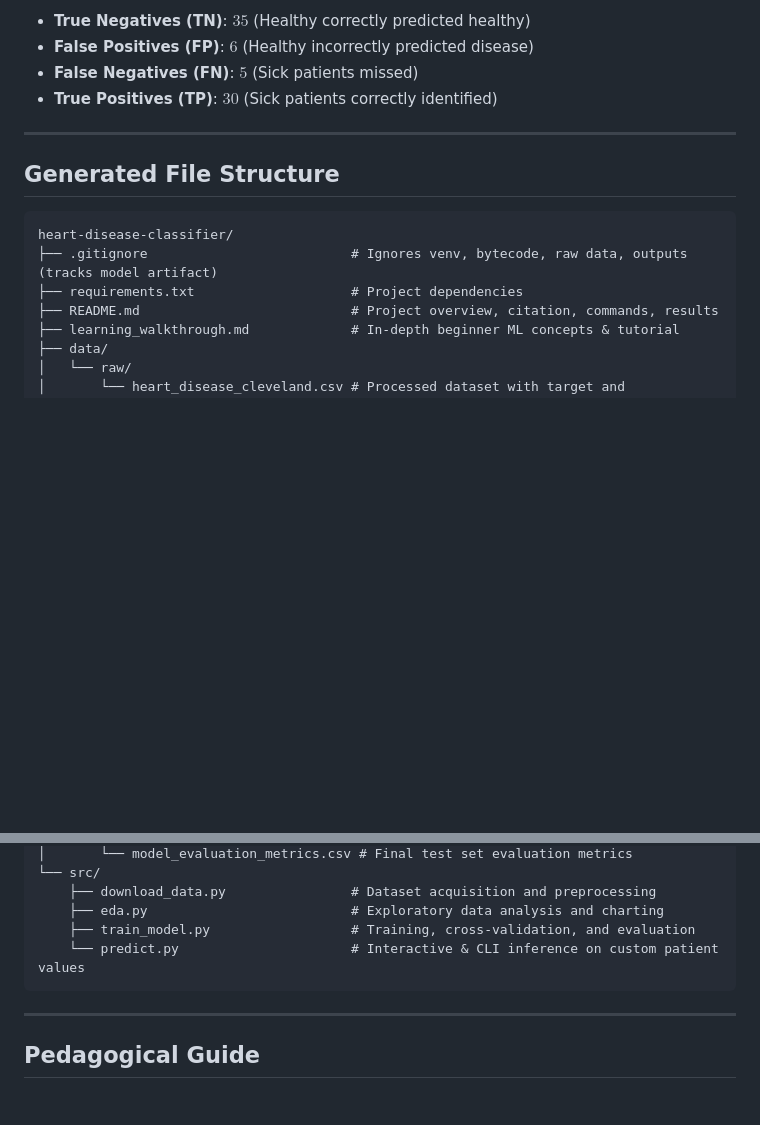
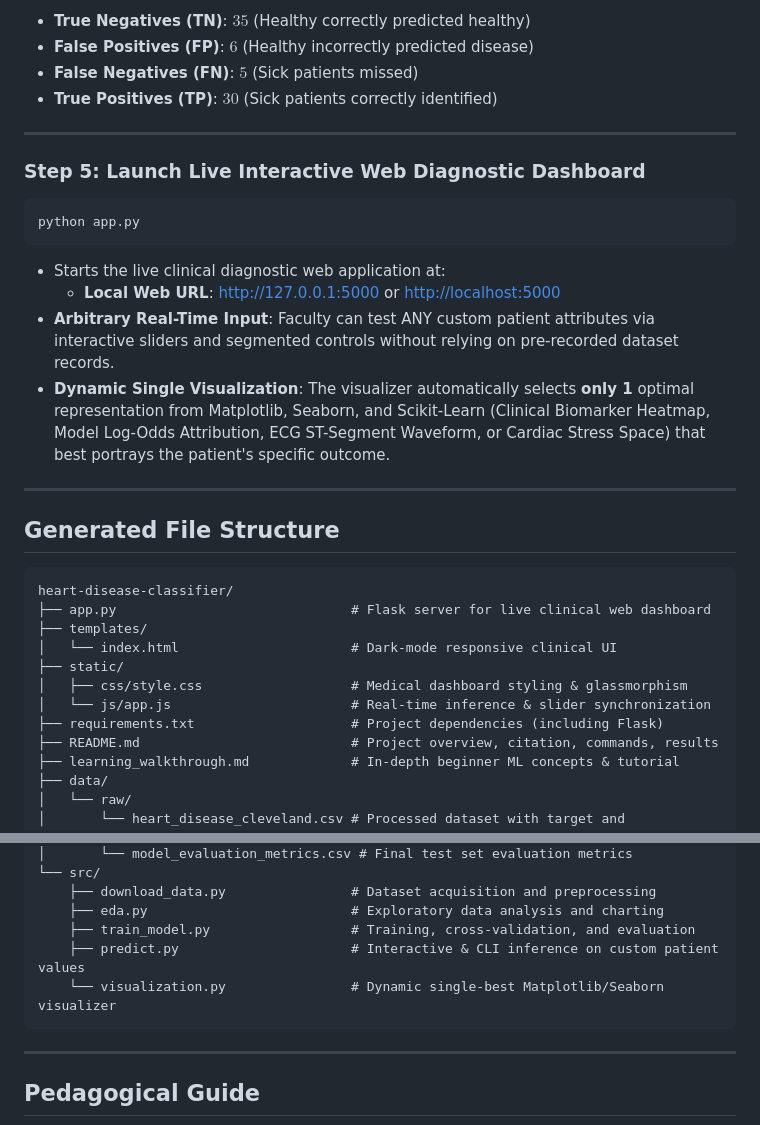
Before and after one commit to bindagearyan-bit/faiminiproj, a Markdown page: README.md, 2 parts joined by grey strips. GitHub-like rendering; blank space fills up the shorter version.

Commit message:
docs: document live web app execution guide and updated project architecture

````diff
--- a/README.md
+++ b/README.md
@@ -139,12 +139,28 @@ The winning **Logistic Regression Pipeline** achieved the following on the untou
 
 ---
 
+### Step 5: Launch Live Interactive Web Diagnostic Dashboard
+```bash
+python app.py
+```
+- Starts the live clinical diagnostic web application at:
+  - **Local Web URL**: [http://127.0.0.1:5000](http://127.0.0.1:5000) or [http://localhost:5000](http://localhost:5000)
+- **Arbitrary Real-Time Input**: Faculty can test ANY custom patient attributes via interactive sliders and segmented controls without relying on pre-recorded dataset records.
+- **Dynamic Single Visualization**: The visualizer automatically selects **only 1** optimal representation from Matplotlib, Seaborn, and Scikit-Learn (Clinical Biomarker Heatmap, Model Log-Odds Attribution, ECG ST-Segment Waveform, or Cardiac Stress Space) that best portrays the patient's specific outcome.
+
+---
+
 ## Generated File Structure
 
 ```text
 heart-disease-classifier/
-├── .gitignore                          # Ignores venv, bytecode, raw data, outputs (tracks model artifact)
-├── requirements.txt                    # Project dependencies
+├── app.py                              # Flask server for live clinical web dashboard
+├── templates/
+│   └── index.html                      # Dark-mode responsive clinical UI
+├── static/
+│   ├── css/style.css                   # Medical dashboard styling & glassmorphism
+│   └── js/app.js                       # Real-time inference & slider synchronization
+├── requirements.txt                    # Project dependencies (including Flask)
 ├── README.md                           # Project overview, citation, commands, results
 ├── learning_walkthrough.md             # In-depth beginner ML concepts & tutorial
 ├── data/
@@ -166,7 +182,8 @@ heart-disease-classifier/
     ├── download_data.py                # Dataset acquisition and preprocessing
     ├── eda.py                          # Exploratory data analysis and charting
     ├── train_model.py                  # Training, cross-validation, and evaluation
-    └── predict.py                      # Interactive & CLI inference on custom patient values
+    ├── predict.py                      # Interactive & CLI inference on custom patient values
+    └── visualization.py                # Dynamic single-best Matplotlib/Seaborn visualizer
 ```
 
 ---
````
